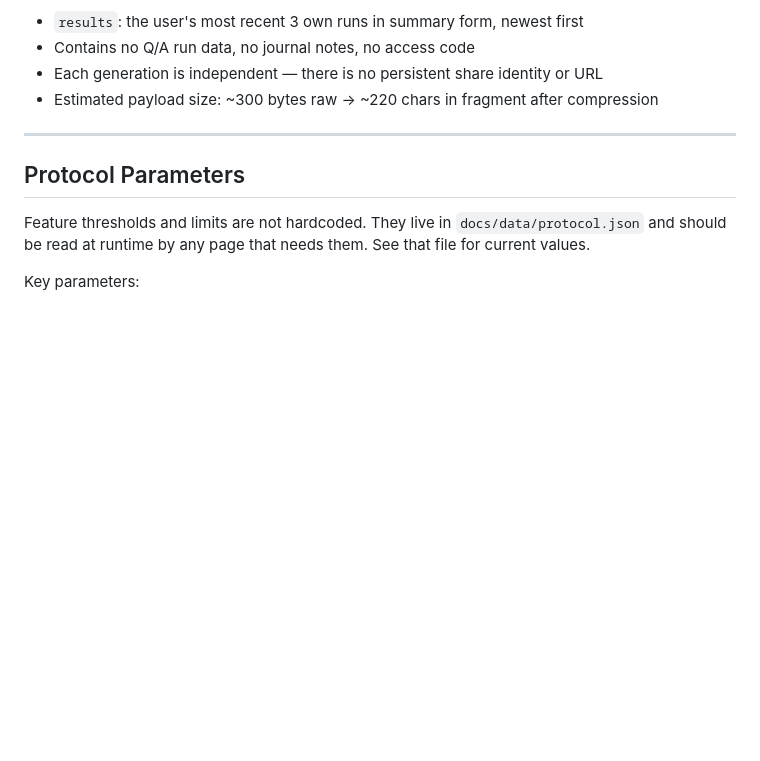
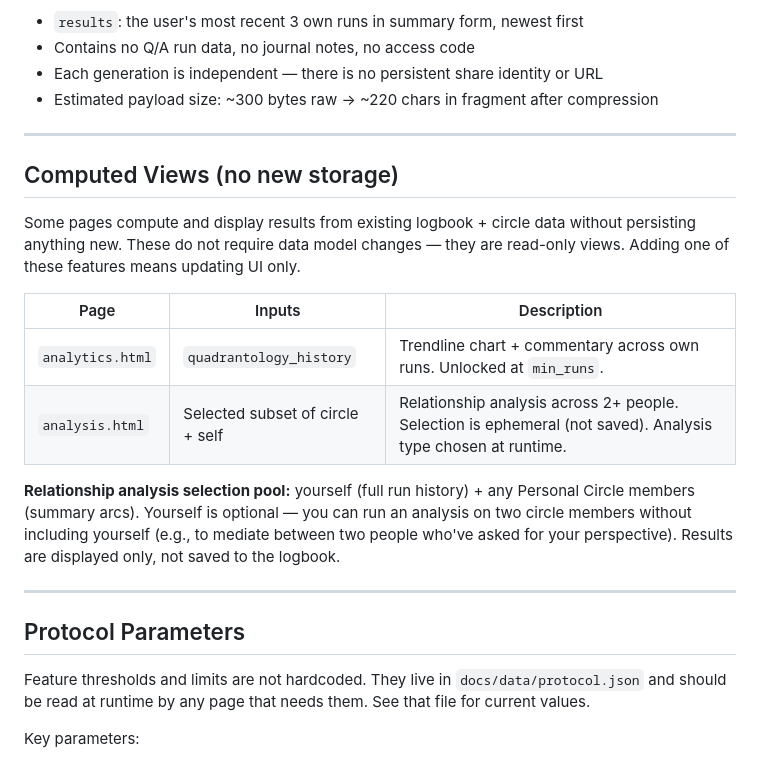
Before and after one commit to vgururao/quadrantology, a Markdown page: DATAMODEL.md, the part around the change. Drawn GitHub-style; blank space fills up the shorter version.

Commit message:
Add relationship analysis stub and computed views section to data model
No new storage required — analysis.html is a pure computed view over
existing logbook + circle data. Documents the mediator use case (analyzing
2 circle members without including yourself).

Co-Authored-By: Claude Sonnet 4.6 <noreply@anthropic.com>

```diff
--- a/DATAMODEL.md
+++ b/DATAMODEL.md
@@ -150,6 +150,19 @@ The fragment is never sent to the server. Decoded and rendered entirely client-s
 
 ---
 
+## Computed Views (no new storage)
+
+Some pages compute and display results from existing logbook + circle data without persisting anything new. These do not require data model changes — they are read-only views. Adding one of these features means updating UI only.
+
+| Page | Inputs | Description |
+|---|---|---|
+| `analytics.html` | `quadrantology_history` | Trendline chart + commentary across own runs. Unlocked at `min_runs`. |
+| `analysis.html` | Selected subset of circle + self | Relationship analysis across 2+ people. Selection is ephemeral (not saved). Analysis type chosen at runtime. |
+
+**Relationship analysis selection pool:** yourself (full run history) + any Personal Circle members (summary arcs). Yourself is optional — you can run an analysis on two circle members without including yourself (e.g., to mediate between two people who've asked for your perspective). Results are displayed only, not saved to the logbook.
+
+---
+
 ## Protocol Parameters
 
 Feature thresholds and limits are not hardcoded. They live in `docs/data/protocol.json` and should be read at runtime by any page that needs them. See that file for current values.
```
